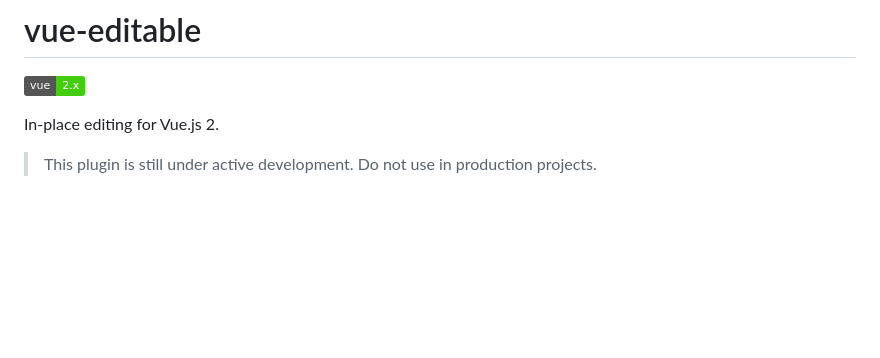
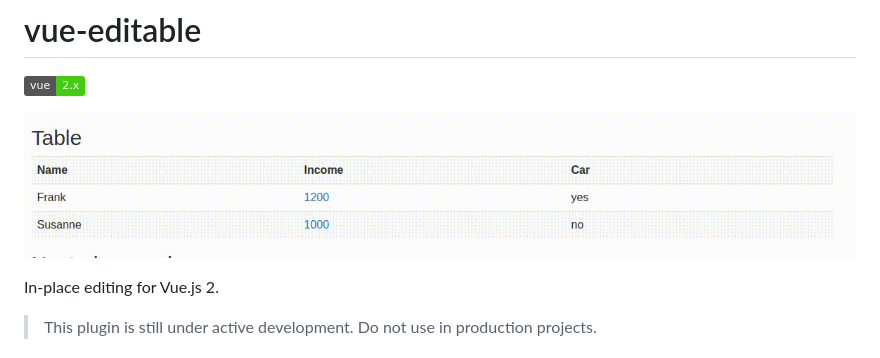
Before and after one commit to cmllr/vue-editable, a Markdown page: README.md, the part around the change. Rendered like a GitHub page; pictures changed too: example/example.gif (added); badges without logos; blank space fills up the shorter version.

Commit message:
+ Added example gif

```diff
--- a/README.md
+++ b/README.md
@@ -1,6 +1,10 @@
 # vue-editable
 
 [![](https://img.shields.io/badge/vue-2.x-brightgreen.svg)](https://vuejs.org)
+
+![](https://raw.githubusercontent.com/cmllr/vue-editable/master/example/example.gif)
+
+
 
 In-place editing for Vue.js 2.
 
```
Also changed, not shown: 2 other files.
